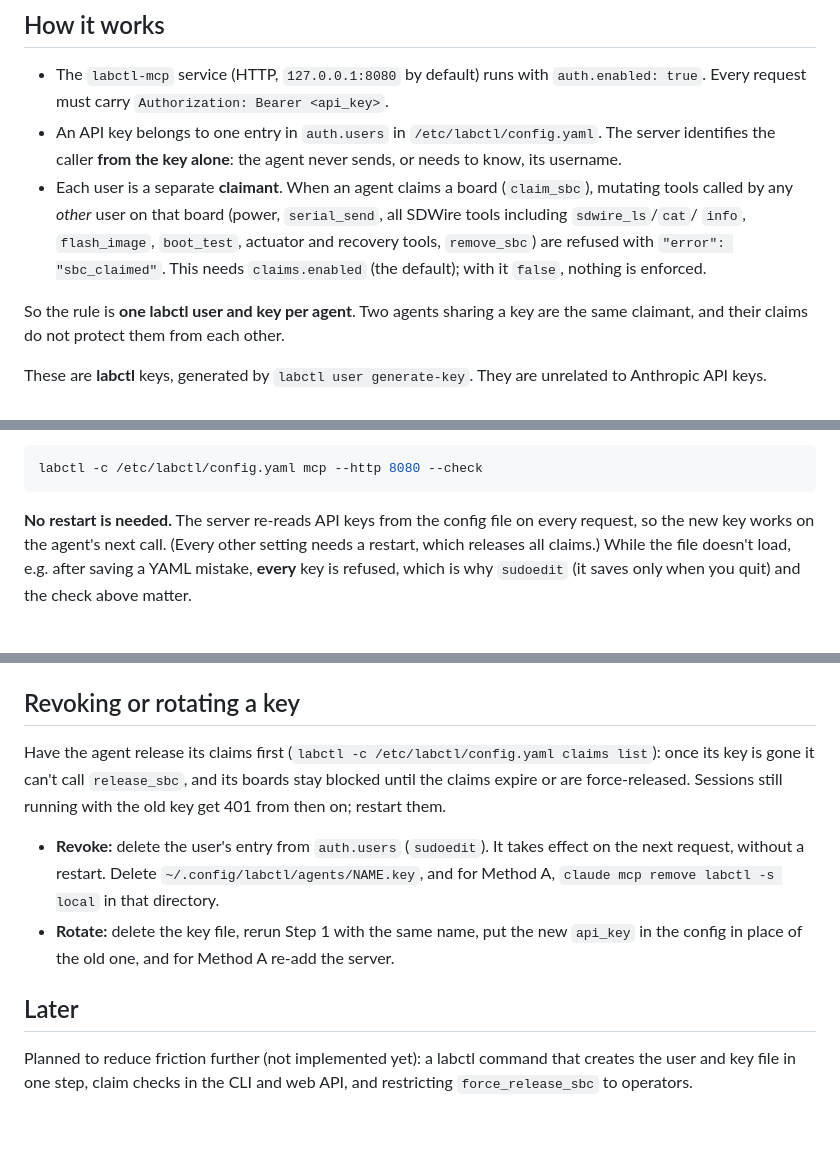
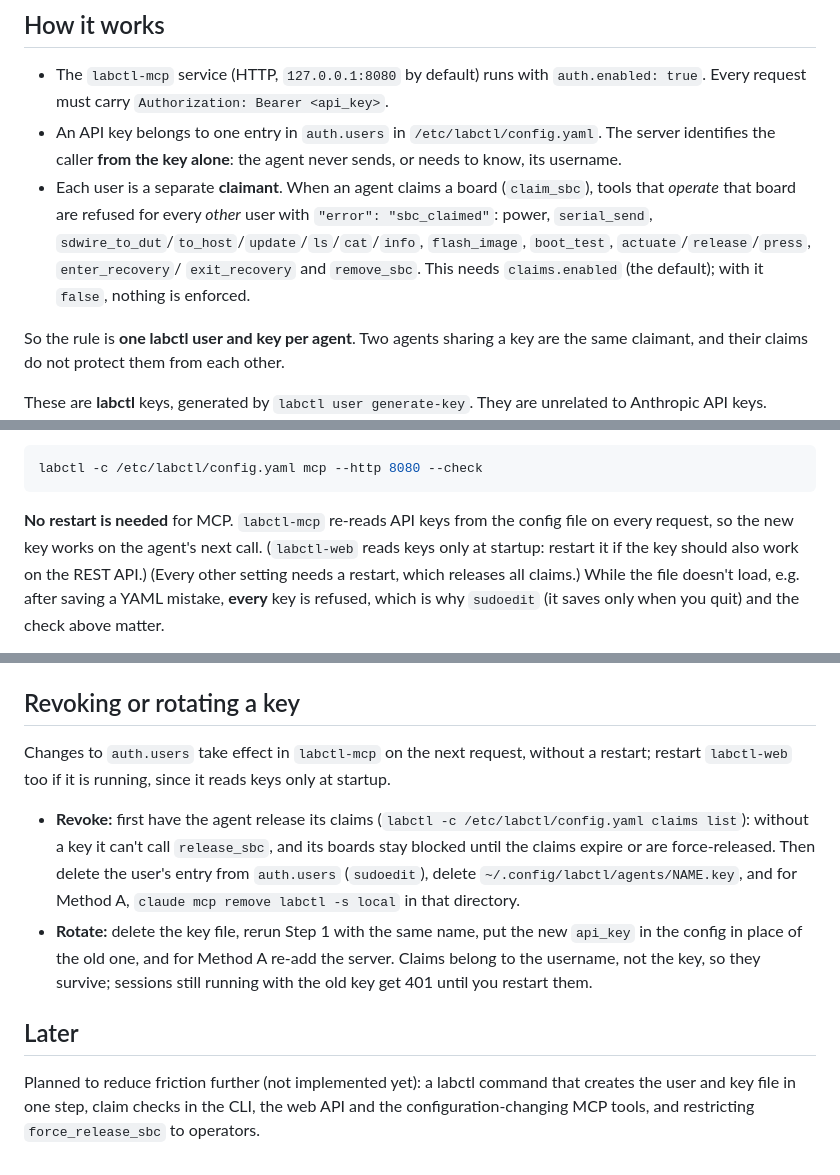
Before and after one commit to johnjezl/Embedded-Lab-Control, a Markdown page: docs/CLAUDE_CODE_AGENTS.md, 3 parts joined by grey strips. Drawn GitHub-style; blank space fills up the shorter version.

Commit message:
docs(agents): review #3 on #20 — config-changing tools aren't claim-checked, labctl-web key snapshot, -p permissions
- Exact list of claim-checked tools; note that configuration changes
  (update_sbc, plug/port/address, sdwire_assign/unassign, bind/unbind,
  actuators) on a claimed board are not blocked.
- labctl-web reads API keys at startup: restart it for REST API changes.
- Print-mode example needs --allowedTools mcp__labctl (tested).
- Rotation keeps claims (owned by username); only revoke needs release first.

Co-Authored-By: Claude Opus 5.5 <noreply@anthropic.com>

````diff
--- a/docs/CLAUDE_CODE_AGENTS.md
+++ b/docs/CLAUDE_CODE_AGENTS.md
@@ -13,11 +13,12 @@ agent is using.
   `/etc/labctl/config.yaml`. The server identifies the caller **from the
   key alone**: the agent never sends, or needs to know, its username.
 - Each user is a separate **claimant**. When an agent claims a board
-  (`claim_sbc`), mutating tools called by any *other* user on that board
-  (power, `serial_send`, all SDWire tools including `sdwire_ls`/`cat`/
-  `info`, `flash_image`, `boot_test`, actuator and recovery tools,
-  `remove_sbc`) are refused with `"error": "sbc_claimed"`. This needs
-  `claims.enabled` (the default); with it `false`, nothing is enforced.
+  (`claim_sbc`), tools that *operate* that board are refused for every
+  *other* user with `"error": "sbc_claimed"`: power, `serial_send`,
+  `sdwire_to_dut`/`to_host`/`update`/`ls`/`cat`/`info`, `flash_image`,
+  `boot_test`, `actuate`/`release`/`press`, `enter_recovery`/
+  `exit_recovery` and `remove_sbc`. This needs `claims.enabled` (the
+  default); with it `false`, nothing is enforced.
 
 So the rule is **one labctl user and key per agent**. Two agents sharing a
 key are the same claimant, and their claims do not protect them from each
@@ -109,8 +114,10 @@ Then check the file still loads:
 labctl -c /etc/labctl/config.yaml mcp --http 8080 --check
 ```
 
-**No restart is needed.** The server re-reads API keys from the config
-file on every request, so the new key works on the agent's next call.
+**No restart is needed** for MCP. `labctl-mcp` re-reads API keys from the
+config file on every request, so the new key works on the agent's next
+call. (`labctl-web` reads keys only at startup: restart it if the key
+should also work on the REST API.)
 (Every other setting needs a restart, which releases all claims.) While the file doesn't load,
 e.g. after saving a YAML mistake, **every** key is refused, which is why
 `sudoedit` (it saves only when you quit) and the check above matter.
@@ -261,22 +275,25 @@ until the server restarts.
 
 ## Revoking or rotating a key
 
-Have the agent release its claims first (`labctl -c
-/etc/labctl/config.yaml claims list`): once its key is gone it can't
-call `release_sbc`, and its boards stay blocked until the claims expire
-or are force-released. Sessions still running with the old key get 401
-from then on; restart them.
+Changes to `auth.users` take effect in `labctl-mcp` on the next request,
+without a restart; restart `labctl-web` too if it is running, since it
+reads keys only at startup.
 
-- **Revoke:** delete the user's entry from `auth.users` (`sudoedit`). It
-  takes effect on the next request, without a restart. Delete
-  `~/.config/labctl/agents/NAME.key`, and for Method A,
-  `claude mcp remove labctl -s local` in that directory.
+- **Revoke:** first have the agent release its claims (`labctl -c
+  /etc/labctl/config.yaml claims list`): without a key it can't call
+  `release_sbc`, and its boards stay blocked until the claims expire or
+  are force-released. Then delete the user's entry from `auth.users`
+  (`sudoedit`), delete `~/.config/labctl/agents/NAME.key`, and for
+  Method A, `claude mcp remove labctl -s local` in that directory.
 - **Rotate:** delete the key file, rerun Step 1 with the same name, put
   the new `api_key` in the config in place of the old one, and for
-  Method A re-add the server.
+  Method A re-add the server. Claims belong to the username, not the key,
+  so they survive; sessions still running with the old key get 401 until
+  you restart them.
 
 ## Later
 
 Planned to reduce friction further (not implemented yet): a labctl
 command that creates the user and key file in one step, claim checks
-in the CLI and web API, and restricting `force_release_sbc` to operators.
+in the CLI, the web API and the configuration-changing MCP tools, and
+restricting `force_release_sbc` to operators.
````
Also changed, not shown: other parts of docs/CLAUDE_CODE_AGENTS.md (+12 -1 lines).
